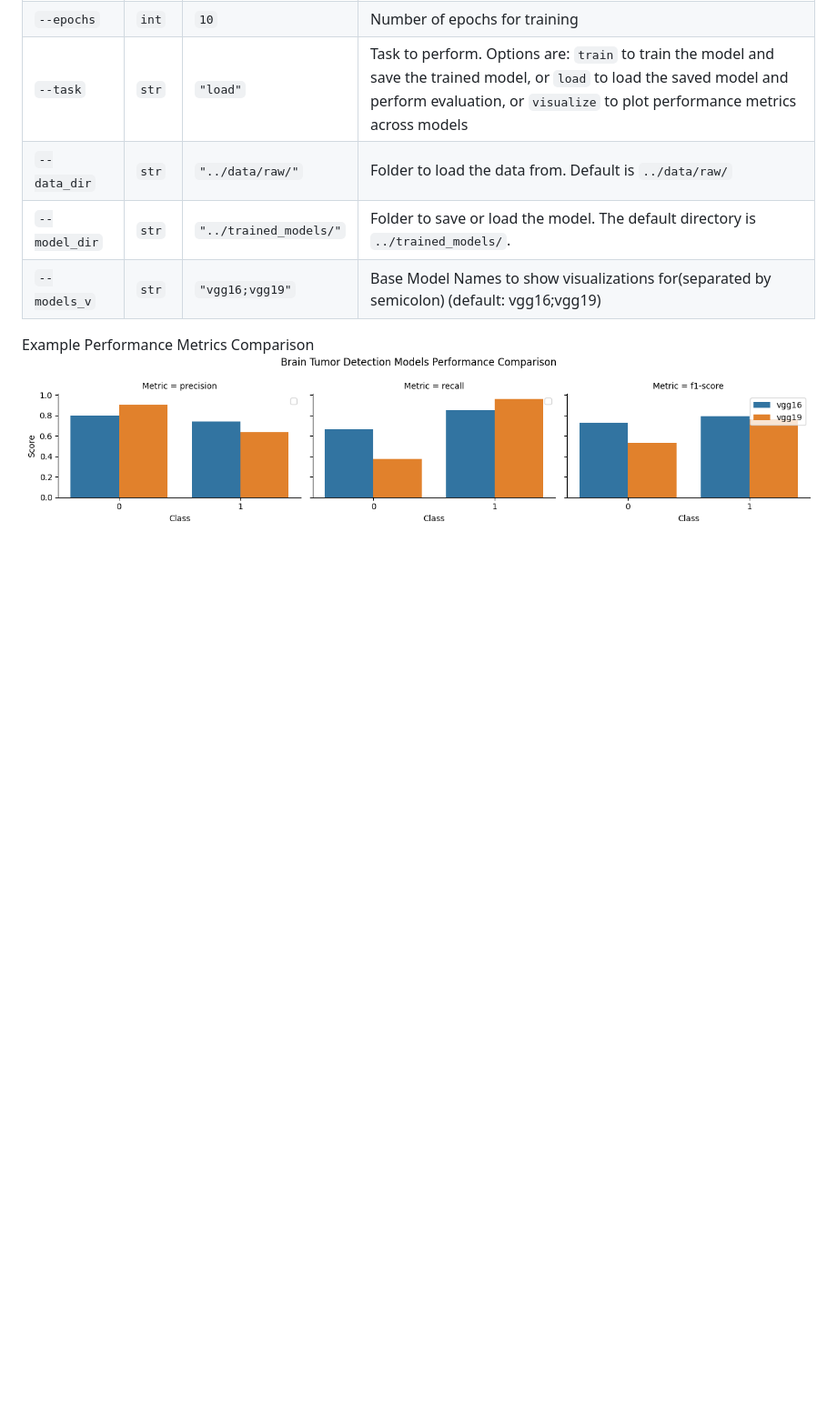
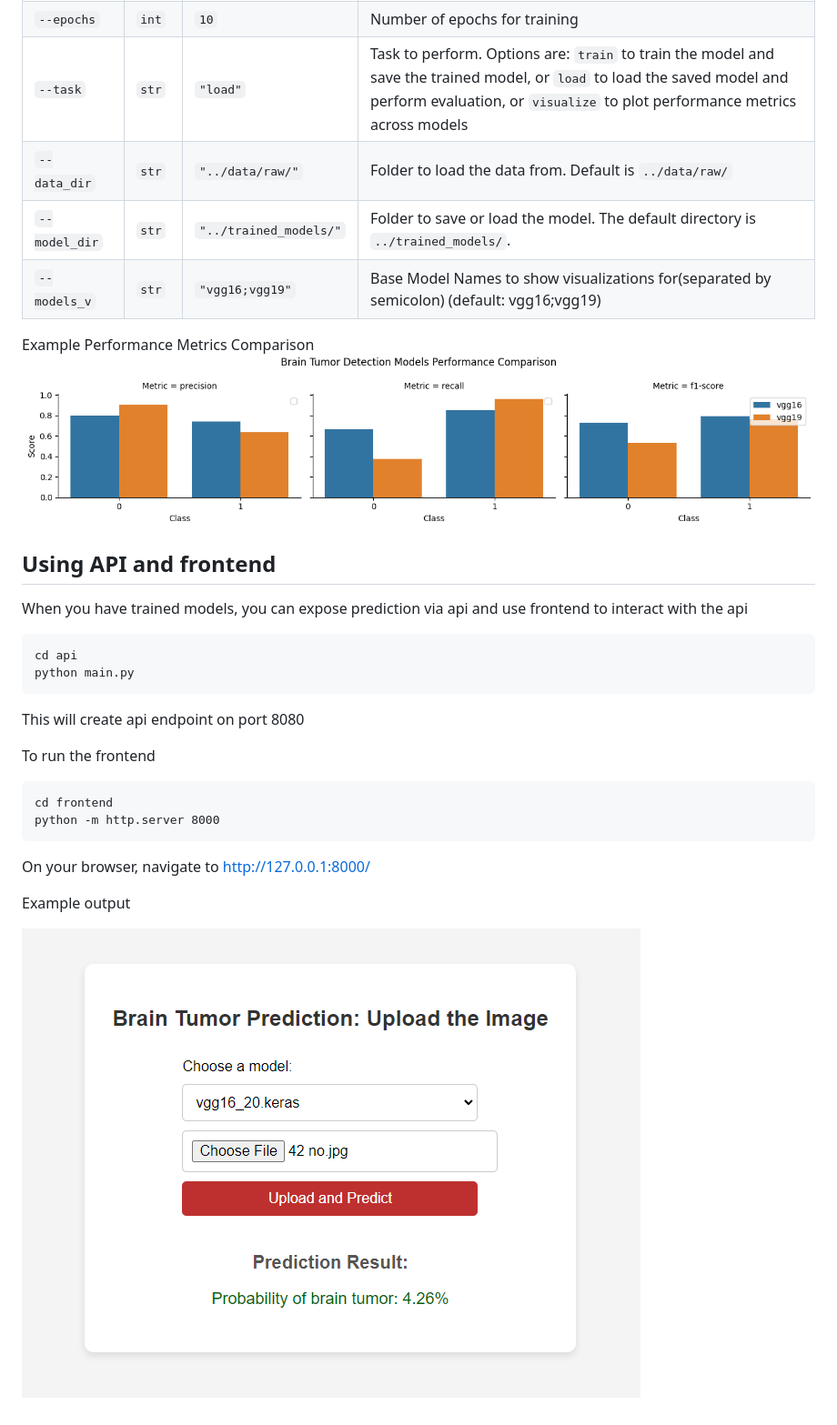
Before and after one commit to sarit-adh/brain_tumor_prediction, a Markdown page: README.md, the part around the change printed below. Shown: that part at 91% size. Rendered like a GitHub page; pictures changed too: frontend_image.png (added); blank space fills up the shorter version.

````diff
--- a/README.md
+++ b/README.md
@@ -38,3 +58,29 @@ python main.py --task load
 
 Example Performance Metrics Comparison
 ![plot](./results/figures/comparison_vgg16_vgg19.png)
+
+
+## Using API and frontend
+
+When you have trained models, you can expose prediction via api and use frontend to interact with the api
+
+```
+cd api
+python main.py
+```
+
+This will create api endpoint on port 8080
+
+To run the frontend
+
+```
+cd frontend
+python -m http.server 8000
+```
+
+On your browser, navigate to
+http://127.0.0.1:8000/
+
+Example output
+
+![frontend_image](frontend_image.png)
````
Also changed, not shown: other parts of README.md (+22 -2 lines), 2 other files.
